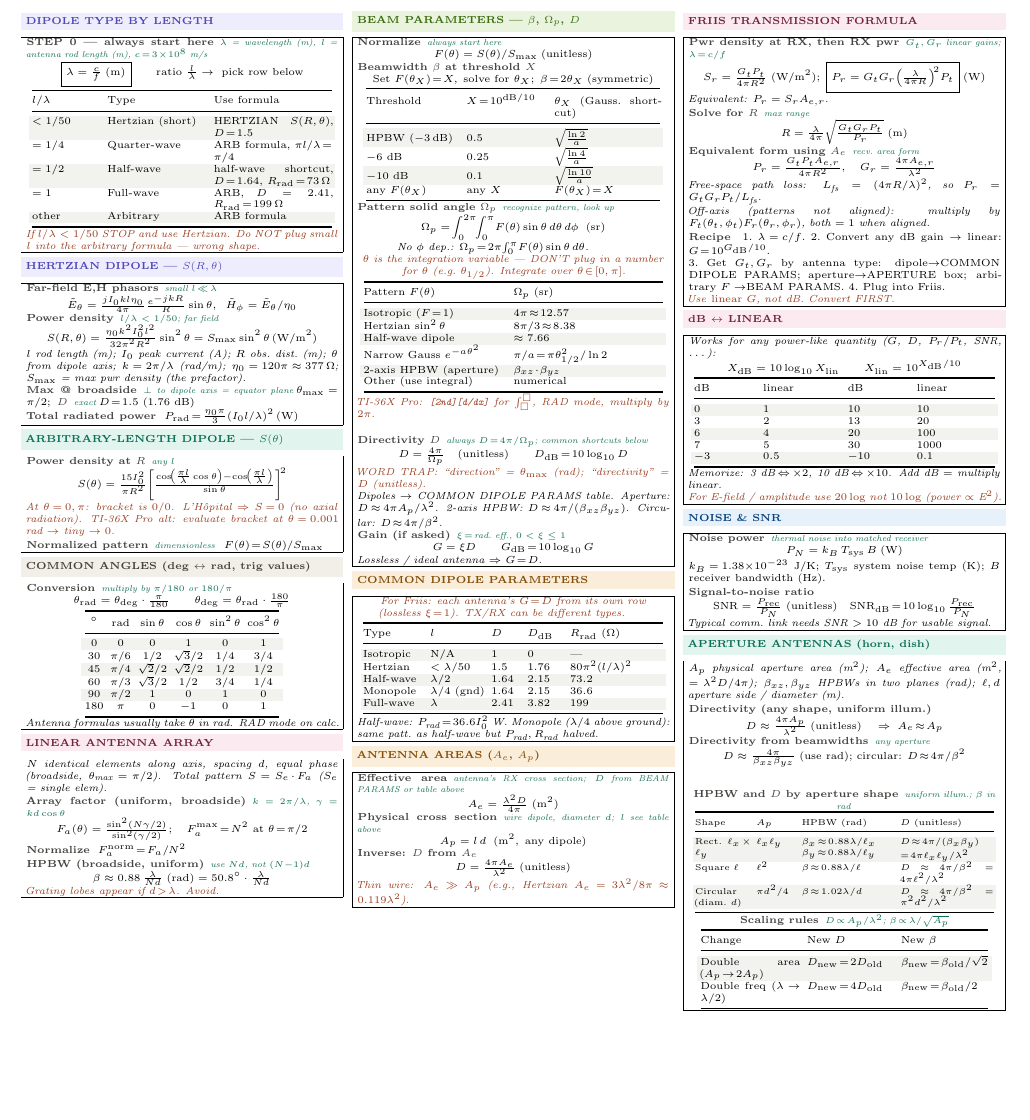
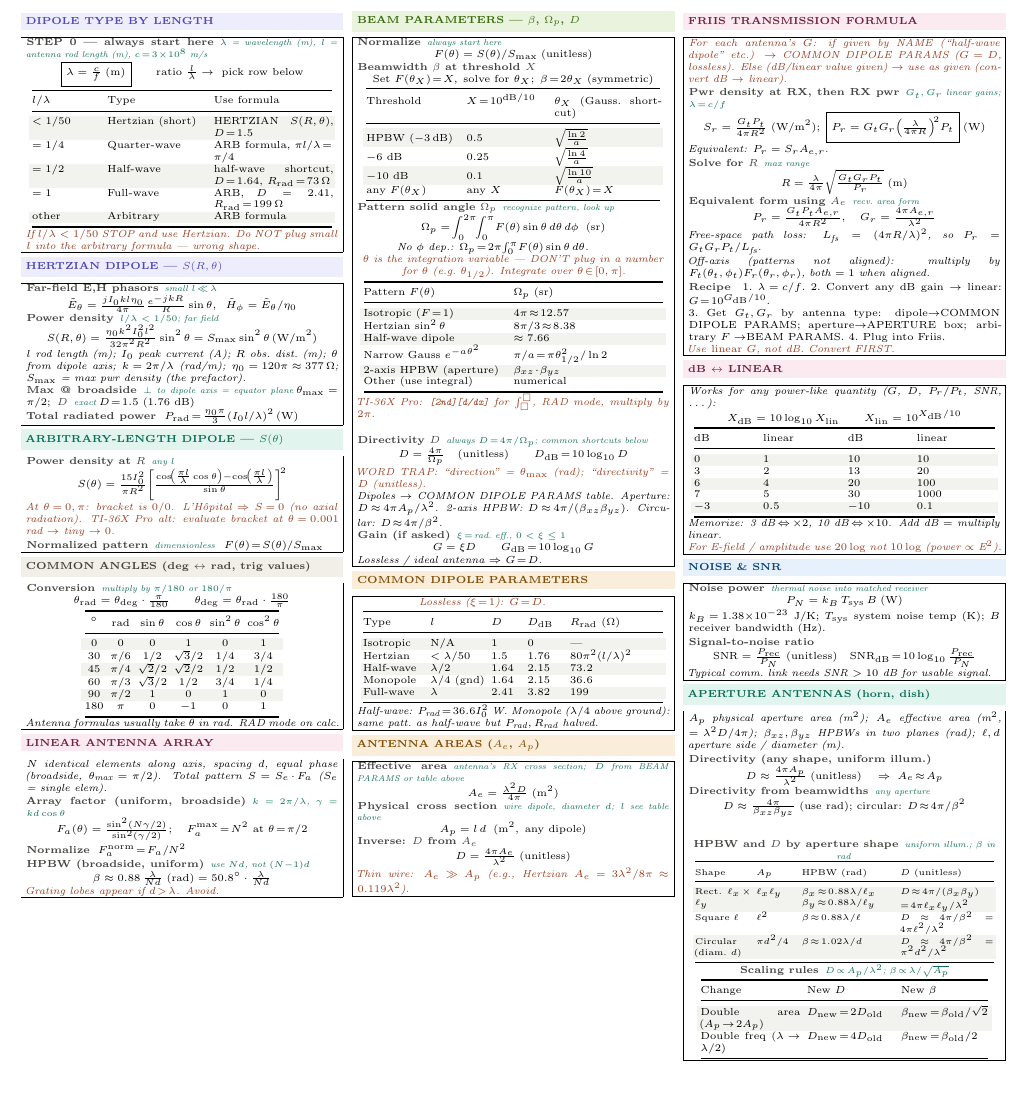
Before and after one commit to BaoPSU/ECE332-EMAG-II-Portland-State-University, a LaTeX document (Notes/Cheatsheets/Final/src/ECE332_HW4_cheatsheet.tex): part of the page, cut so that both start at the same text, the shorter picture padded with empty space. Compiled offline with pdfLaTeX.

Commit message:
Friis routing rule moved to top of FRIIS box; trim COMMON DIPOLE note to one-liner

```diff
--- a/Notes/Cheatsheets/Final/src/ECE332_HW4_cheatsheet.tex
+++ b/Notes/Cheatsheets/Final/src/ECE332_HW4_cheatsheet.tex
@@ -172,7 +172,7 @@ Other (use integral) & numerical\\
 \vspace{1pt}
 \shead{amberbg}{amber}{COMMON DIPOLE PARAMETERS}
 \begin{ebox}
-\textit{\color{coral}For Friis: each antenna's $G\!=\!D$ from its own row (lossless $\xi\!=\!1$). TX/RX can be different types.}\\[1pt]
+\textit{\color{coral}Lossless ($\xi\!=\!1$): $G\!=\!D$.}\\[1pt]
 {\centering\makebox[0.98\linewidth][c]{{\setlength{\tabcolsep}{1.5pt}\begin{tabular}{@{}p{0.20\linewidth}p{0.18\linewidth}p{0.10\linewidth}p{0.12\linewidth}p{0.30\linewidth}@{}}
 \toprule
 Type & $l$ & $D$ & $D_{\text{dB}}$ & $R_{\text{rad}}$ ($\Omega$)\\
@@ -204,6 +204,7 @@ Monopole & $\lambda/4$ (gnd) & 1.64 & 2.15 & $36.6$\\
 %-- Column 3 -----------------------------------
 \shead{pinkbg}{pink}{FRIIS TRANSMISSION FORMULA}
 \begin{ebox}
+\textit{\color{coral}For each antenna's $G$: if given by NAME (``half-wave dipole'' etc.) $\to$ COMMON DIPOLE PARAMS ($G\!=\!D$, lossless). Else (dB/linear value given) $\to$ use as given (convert dB $\to$ linear).}\\[1pt]
 \eq{Pwr density at RX, then RX pwr}{$G_t,G_r$ linear gains; $\lambda\!=\!c/f$}
 \[S_r = \tfrac{G_t P_t}{4\pi R^2}\;(\text{W/m}^2);\;\boxed{P_r = G_t G_r\!\left(\tfrac{\lambda}{4\pi R}\right)^{\!2}\!P_t}\;(\text{W})\]
 \textit{Equivalent: $P_r = S_r A_{e,r}$.}\\[1pt]
```
